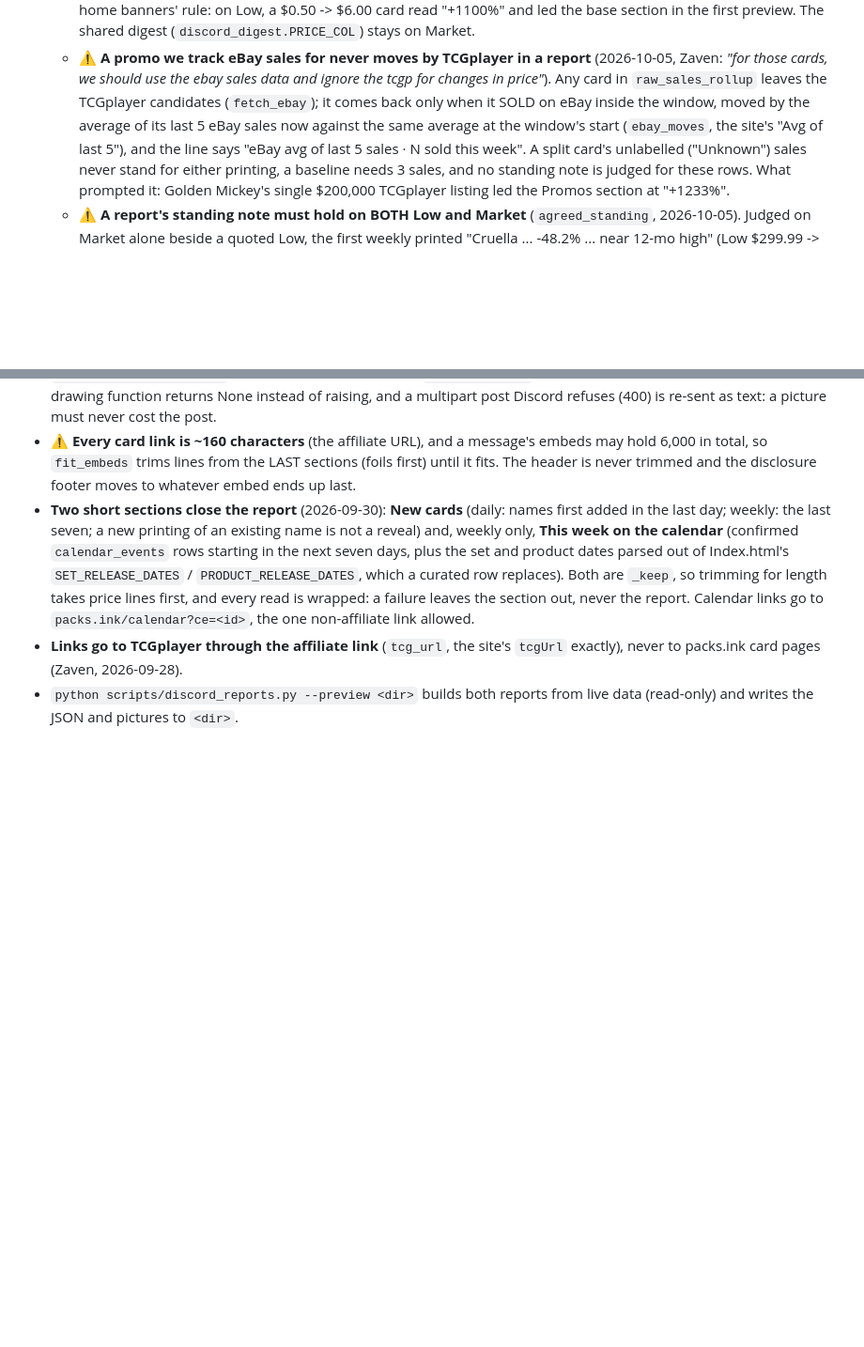
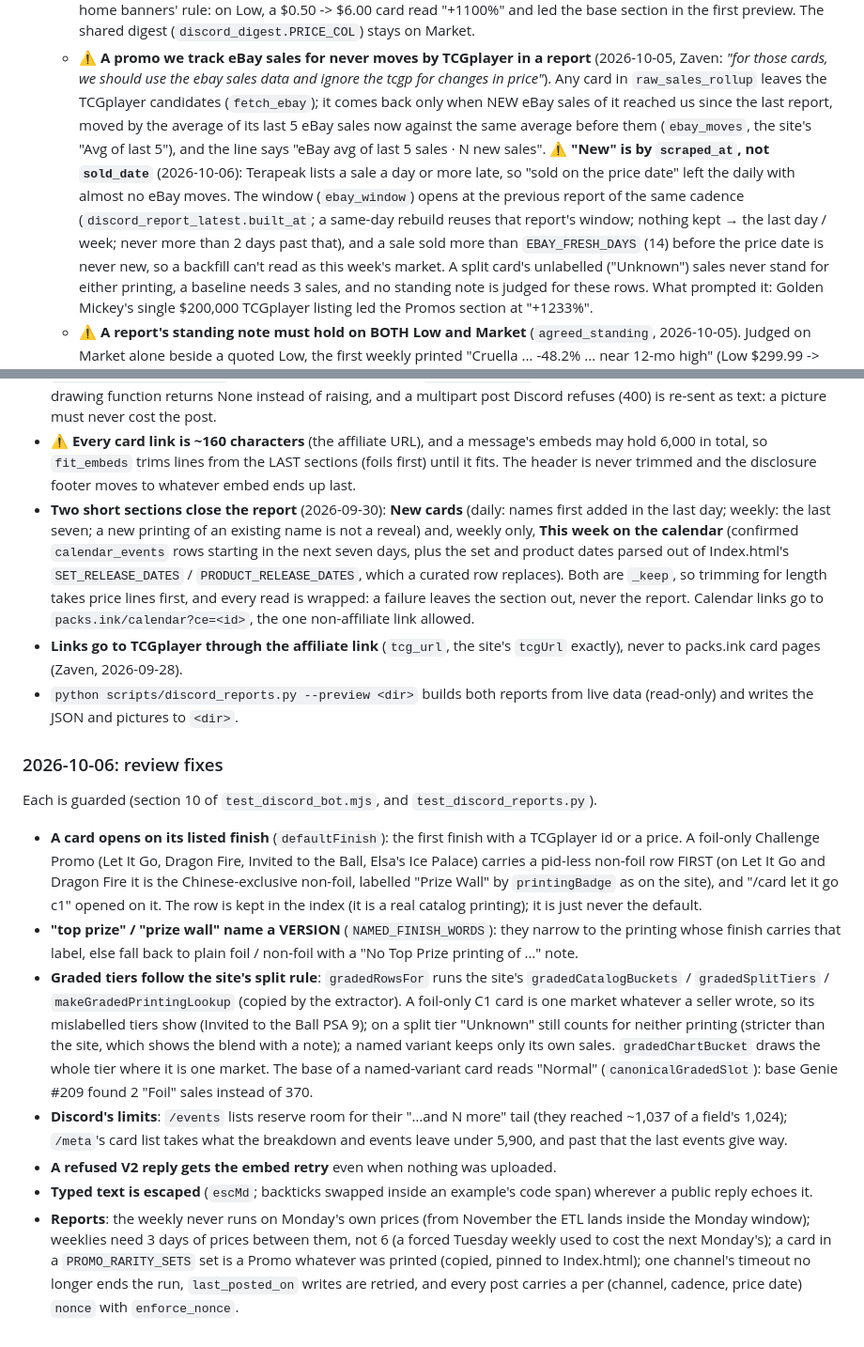
Before and after one commit to zaventorian/Packs.Ink, a Markdown page: docs/claude/discord-bot.md, 2 parts joined by grey strips. Shown at 94% size. GitHub-like rendering; blank space fills up the shorter version.

Commit message:
docs: the Discord bot / reports review fixes of 2026-10-06
Co-Authored-By: Claude Opus 5.5 <noreply@anthropic.com>

```diff
--- a/docs/claude/discord-bot.md
+++ b/docs/claude/discord-bot.md
@@ -391,10 +391,17 @@ Zaven: *"lets use low, like we do on the site"*, and on /card: the price lines a
   - **⚠ A promo we track eBay sales for never moves by TCGplayer in a report**
     (2026-10-05, Zaven: *"for those cards, we should use the ebay sales data and ignore
     the tcgp for changes in price"*). Any card in `raw_sales_rollup` leaves the
-    TCGplayer candidates (`fetch_ebay`); it comes back only when it SOLD on eBay inside
-    the window, moved by the average of its last 5 eBay sales now against the same
-    average at the window's start (`ebay_moves`, the site's "Avg of last 5"), and the
-    line says "eBay avg of last 5 sales · N sold this week". A split card's unlabelled
+    TCGplayer candidates (`fetch_ebay`); it comes back only when NEW eBay sales of it
+    reached us since the last report, moved by the average of its last 5 eBay sales now
+    against the same average before them (`ebay_moves`, the site's "Avg of last 5"), and
+    the line says "eBay avg of last 5 sales · N new sales".
+    **⚠ "New" is by `scraped_at`, not `sold_date`** (2026-10-06): Terapeak lists a sale a
+    day or more late, so "sold on the price date" left the daily with almost no eBay
+    moves. The window (`ebay_window`) opens at the previous report of the same cadence
+    (`discord_report_latest.built_at`; a same-day rebuild reuses that report's window;
+    nothing kept → the last day / week; never more than 2 days past that), and a sale
+    sold more than `EBAY_FRESH_DAYS` (14) before the price date is never new, so a
+    backfill can't read as this week's market. A split card's unlabelled
     ("Unknown") sales never stand for either printing, a baseline needs 3 sales, and
     no standing note is judged for these rows. What prompted it: Golden Mickey's single
     $200,000 TCGplayer listing led the Promos section at "+1233%".
@@ -510,3 +517,39 @@ Epics and promos "(foil)". Mocked up, then built. Guarded by
   `tcgUrl` exactly), never to packs.ink card pages (Zaven, 2026-09-28).
 - `python scripts/discord_reports.py --preview <dir>` builds both reports from
   live data (read-only) and writes the JSON and pictures to `<dir>`.
+
+### 2026-10-06: review fixes
+
+Each is guarded (section 10 of `test_discord_bot.mjs`, and `test_discord_reports.py`).
+
+- **A card opens on its listed finish** (`defaultFinish`): the first finish with a
+  TCGplayer id or a price. A foil-only Challenge Promo (Let It Go, Dragon Fire,
+  Invited to the Ball, Elsa's Ice Palace) carries a pid-less non-foil row FIRST
+  (on Let It Go and Dragon Fire it is the Chinese-exclusive non-foil, labelled
+  "Prize Wall" by `printingBadge` as on the site), and "/card let it go c1" opened on
+  it. The row is kept in the index (it is a real catalog printing); it is just never
+  the default.
+- **"top prize" / "prize wall" name a VERSION** (`NAMED_FINISH_WORDS`): they narrow to
+  the printing whose finish carries that label, else fall back to plain foil /
+  non-foil with a "No Top Prize printing of …" note.
+- **Graded tiers follow the site's split rule**: `gradedRowsFor` runs the site's
+  `gradedCatalogBuckets` / `gradedSplitTiers` / `makeGradedPrintingLookup` (copied by
+  the extractor). A foil-only C1 card is one market whatever a seller wrote, so its
+  mislabelled tiers show (Invited to the Ball PSA 9); on a split tier "Unknown" still
+  counts for neither printing (stricter than the site, which shows the blend with a
+  note); a named variant keeps only its own sales. `gradedChartBucket` draws the whole
+  tier where it is one market. The base of a named-variant card reads "Normal"
+  (`canonicalGradedSlot`): base Genie #209 found 2 "Foil" sales instead of 370.
+- **Discord's limits**: `/events` lists reserve room for their "…and N more" tail (they
+  reached ~1,037 of a field's 1,024); `/meta`'s card list takes what the breakdown and
+  events leave under 5,900, and past that the last events give way.
+- **A refused V2 reply gets the embed retry** even when nothing was uploaded.
+- **Typed text is escaped** (`escMd`; backticks swapped inside an example's code span)
+  wherever a public reply echoes it.
+- **Reports**: the weekly never runs on Monday's own prices (from November the ETL
+  lands inside the Monday window); weeklies need 3 days of prices between them, not 6
+  (a forced Tuesday weekly used to cost the next Monday's); a card in a
+  `PROMO_RARITY_SETS` set is a Promo whatever was printed (copied, pinned to
+  Index.html); one channel's timeout no longer ends the run, `last_posted_on` writes
+  are retried, and every post carries a per (channel, cadence, price date) `nonce` with
+  `enforce_nonce`.
```
